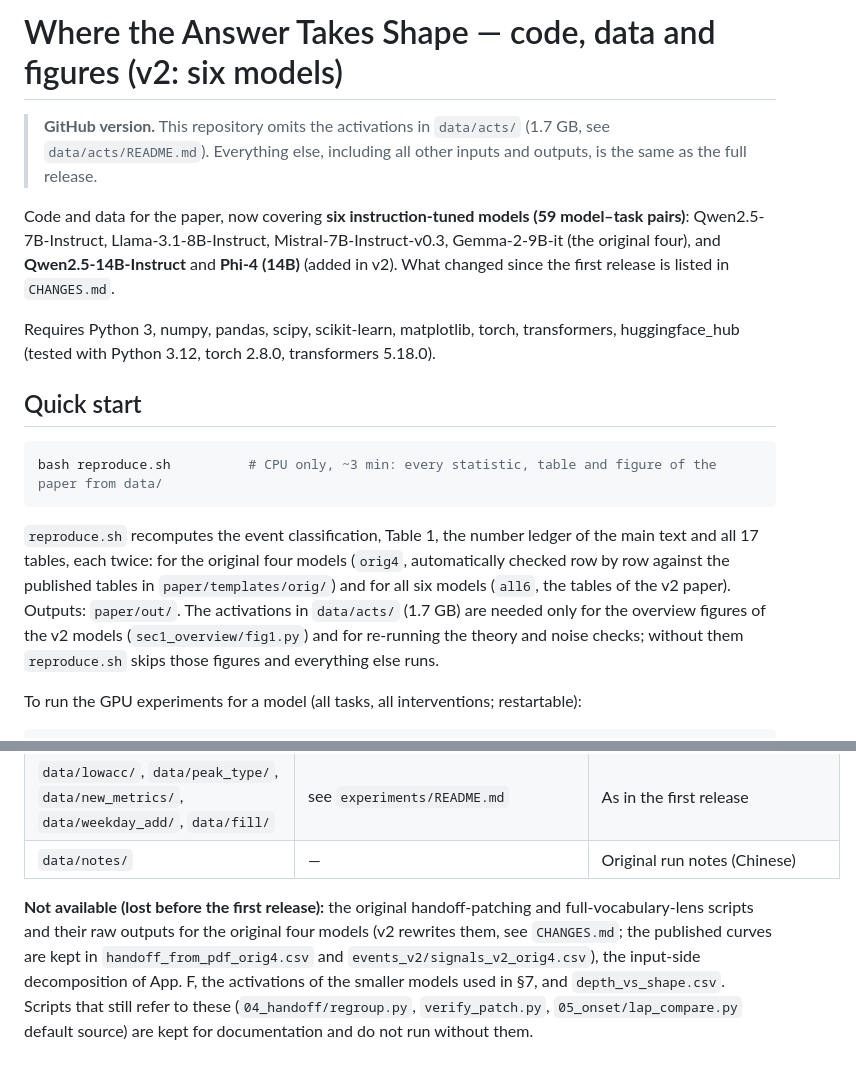
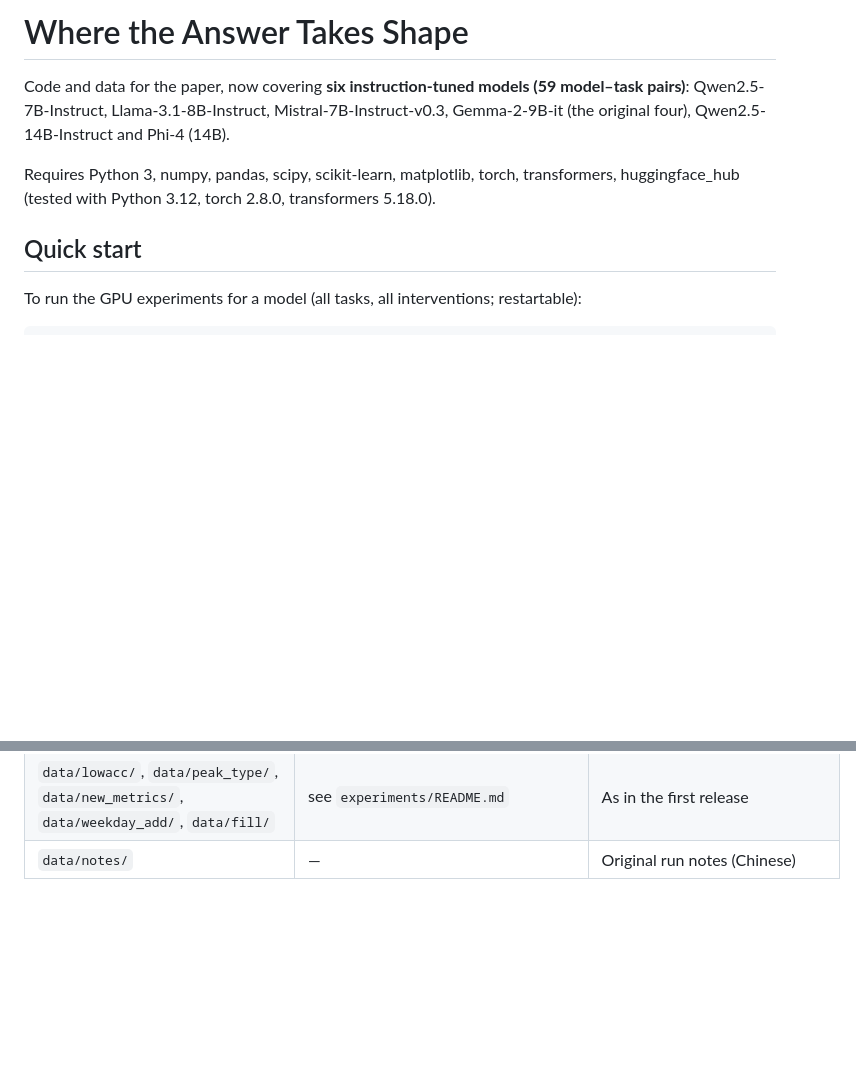
Before and after one commit to Bellafc/shape_peak, a Markdown page: README.md, 2 parts joined by grey strips. Rendered like a GitHub page; blank space fills up the shorter version.

````diff
--- a/README.md
+++ b/README.md
@@ -1,26 +1,14 @@
-# Where the Answer Takes Shape — code, data and figures (v2: six models)
-
-> **GitHub version.** This repository omits the activations in `data/acts/` (1.7 GB, see `data/acts/README.md`). Everything else, including all other inputs and outputs, is the same as the full release.
+# Where the Answer Takes Shape
 
 
 Code and data for the paper, now covering **six instruction-tuned models (59 model–task pairs)**:
-Qwen2.5-7B-Instruct, Llama-3.1-8B-Instruct, Mistral-7B-Instruct-v0.3, Gemma-2-9B-it (the original four), and
-**Qwen2.5-14B-Instruct** and **Phi-4 (14B)** (added in v2). What changed since the first release is listed in `CHANGES.md`.
+Qwen2.5-7B-Instruct, Llama-3.1-8B-Instruct, Mistral-7B-Instruct-v0.3, Gemma-2-9B-it (the original four),
+Qwen2.5-14B-Instruct and Phi-4 (14B).
 
 Requires Python 3, numpy, pandas, scipy, scikit-learn, matplotlib, torch, transformers, huggingface_hub
 (tested with Python 3.12, torch 2.8.0, transformers 5.18.0).
 
 ## Quick start
-
-```bash
-bash reproduce.sh          # CPU only, ~3 min: every statistic, table and figure of the paper from data/
-```
-
-`reproduce.sh` recomputes the event classification, Table 1, the number ledger of the main text and all 17 tables, each twice:
-for the original four models (`orig4`, automatically checked row by row against the published tables in `paper/templates/orig/`) and for
-all six models (`all6`, the tables of the v2 paper). Outputs: `paper/out/`.
-The activations in `data/acts/` (1.7 GB) are needed only for the overview figures of the v2 models (`sec1_overview/fig1.py`) and for re-running the theory and noise checks; without them `reproduce.sh` skips those figures and everything else runs.
-
 To run the GPU experiments for a model (all tasks, all interventions; restartable):
 
 ```bash
@@ -73,9 +41,3 @@ Figures for one model: set `FIGMODEL=<model>` (and `FIGM45=<model>` for `fig4_gr
 | `data/validation/` | `04_handoff/validate_rewrite.py` | Outputs of the rewritten handoff and full-vocabulary-lens scripts on the original Qwen2.5-7B, used to validate them against the published data |
 | `data/lowacc/`, `data/peak_type/`, `data/new_metrics/`, `data/weekday_add/`, `data/fill/` | see `experiments/README.md` | As in the first release |
 | `data/notes/` | — | Original run notes (Chinese) |
-
-**Not available (lost before the first release):** the original handoff-patching and full-vocabulary-lens scripts and their raw outputs for
-the original four models (v2 rewrites them, see `CHANGES.md`; the published curves are kept in `handoff_from_pdf_orig4.csv` and
-`events_v2/signals_v2_orig4.csv`), the input-side decomposition of App. F, the activations of the smaller models used in §7, and
-`depth_vs_shape.csv`. Scripts that still refer to these (`04_handoff/regroup.py`, `verify_patch.py`, `05_onset/lap_compare.py` default
-source) are kept for documentation and do not run without them.
````
Also changed, not shown: other parts of README.md (+0 -20 lines).
